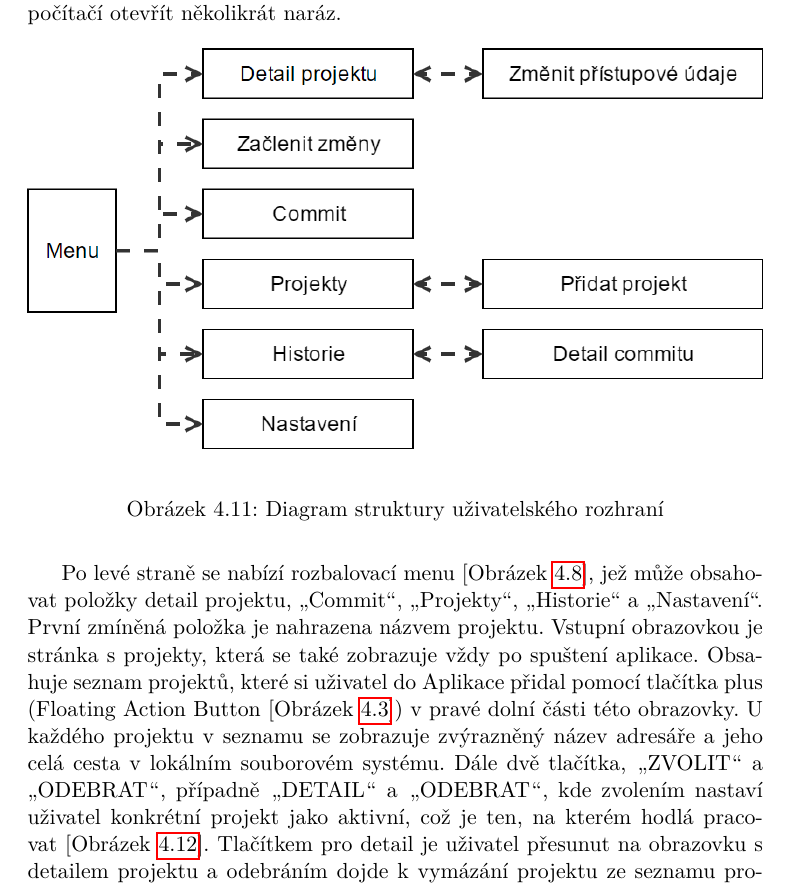
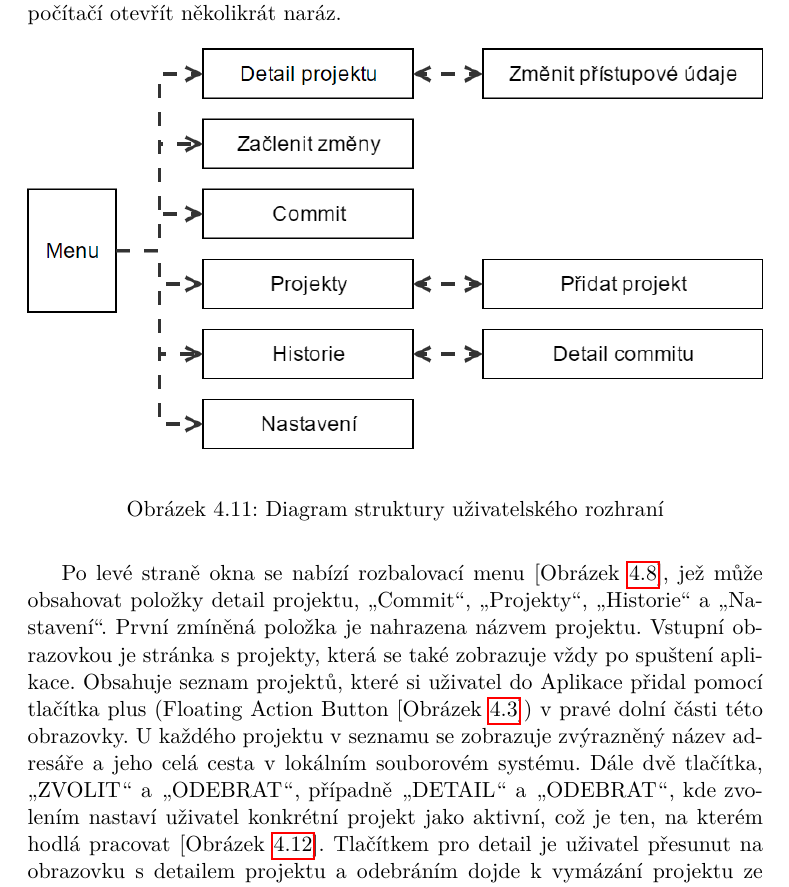
Before and after one commit to FilipChalupa/git-latex-document, a LaTeX thesis (BP_Chalupa_Filip_2017.tex, which reads sections/ui/structure.tex): part of page 32 of 64, cut so that both start at the same text. Compiled offline with pdfLaTeX.

Commit message:
UI: missing word

```diff
--- a/sections/ui/structure.tex
+++ b/sections/ui/structure.tex
@@ -10,7 +10,7 @@ Aplikace je tvořena jediným oknem a systémovými upozorněními. Pokud uživa
 \end{figure}
 \FloatBarrier
 
-Po levé straně se nabízí rozbalovací menu [Obrázek \ref{fig:drawer}], jež může obsahovat položky detail projektu, „Commit“, „Projekty“, „Historie“ a „Nastavení“. První zmíněná položka je nahrazena názvem projektu. Vstupní obrazovkou je stránka s projekty, která se také zobrazuje vždy po spuštení aplikace. Obsahuje seznam projektů, které si uživatel do Aplikace přidal pomocí tlačítka plus (Floating Action Button [Obrázek \ref{fig:buttons}]) v pravé dolní části této obrazovky. U každého projektu v seznamu se zobrazuje zvýrazněný název adresáře a jeho celá cesta v lokálním souborovém systému. Dále dvě tlačítka, \uv{ZVOLIT} a \uv{ODEBRAT}, případně \uv{DETAIL} a \uv{ODEBRAT}, kde zvolením nastaví uživatel konkrétní projekt jako aktivní, což je ten, na kterém hodlá pracovat [Obrázek \ref{fig:projects}]. Tlačítkem pro detail je uživatel přesunut na obrazovku s detailem projektu a odebráním dojde k vymázání projektu ze seznamu projektů, nedojde však k úplnému smazání ze souborového systému, takže uživatel může kdykoliv projekt přidat zase zpět. Název aktivního projektu se zobrazuje v~horním Appbaru [Obrázek \ref{fig:appbar}].
+Po levé straně okna se nabízí rozbalovací menu [Obrázek \ref{fig:drawer}], jež může obsahovat položky detail projektu, „Commit“, „Projekty“, „Historie“ a „Nastavení“. První zmíněná položka je nahrazena názvem projektu. Vstupní obrazovkou je stránka s projekty, která se také zobrazuje vždy po spuštení aplikace. Obsahuje seznam projektů, které si uživatel do Aplikace přidal pomocí tlačítka plus (Floating Action Button [Obrázek \ref{fig:buttons}]) v pravé dolní části této obrazovky. U každého projektu v seznamu se zobrazuje zvýrazněný název adresáře a jeho celá cesta v lokálním souborovém systému. Dále dvě tlačítka, \uv{ZVOLIT} a \uv{ODEBRAT}, případně \uv{DETAIL} a \uv{ODEBRAT}, kde zvolením nastaví uživatel konkrétní projekt jako aktivní, což je ten, na kterém hodlá pracovat [Obrázek \ref{fig:projects}]. Tlačítkem pro detail je uživatel přesunut na obrazovku s detailem projektu a odebráním dojde k vymázání projektu ze seznamu projektů, nedojde však k úplnému smazání ze souborového systému, takže uživatel může kdykoliv projekt přidat zase zpět. Název aktivního projektu se zobrazuje v~horním Appbaru [Obrázek \ref{fig:appbar}].
 
 \FloatBarrier
 \begin{figure}[ht]
```
